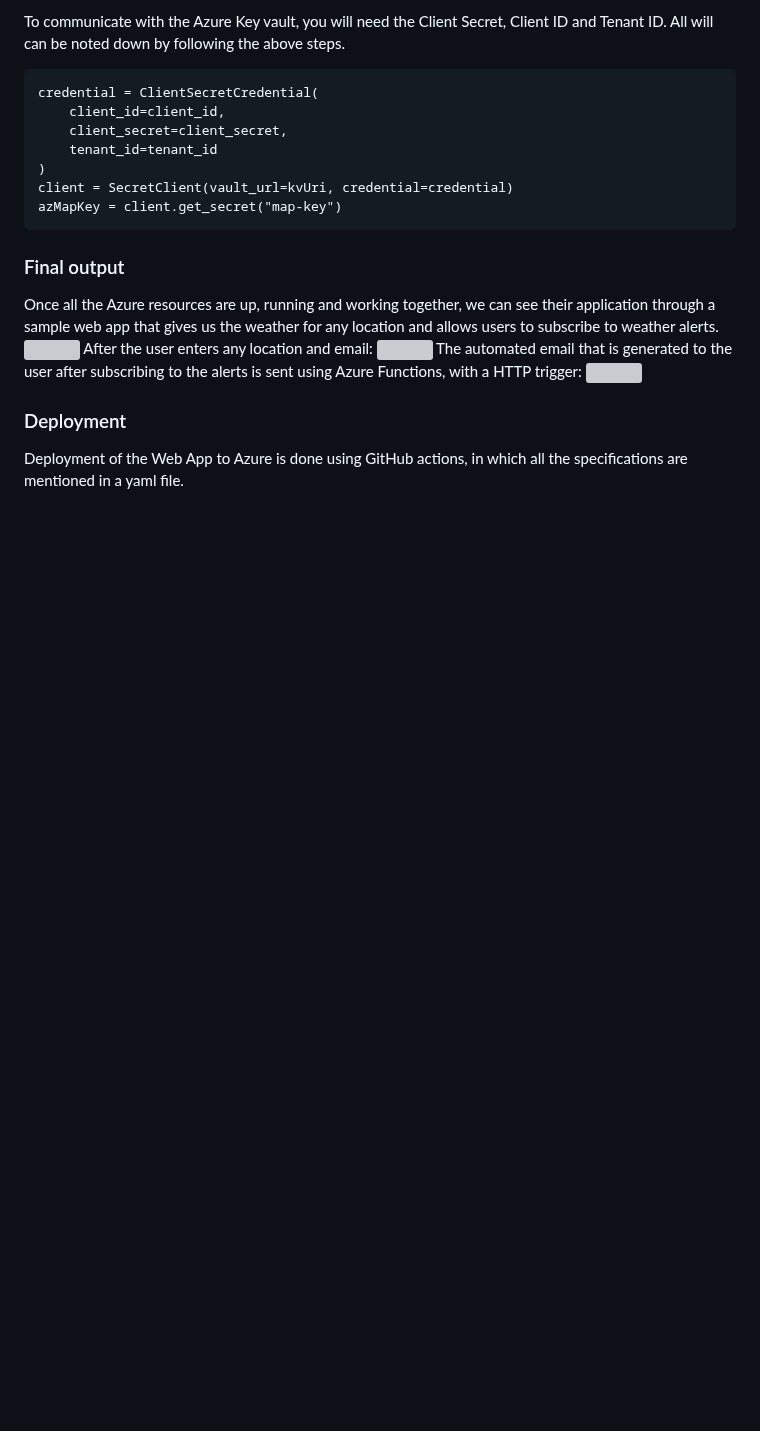
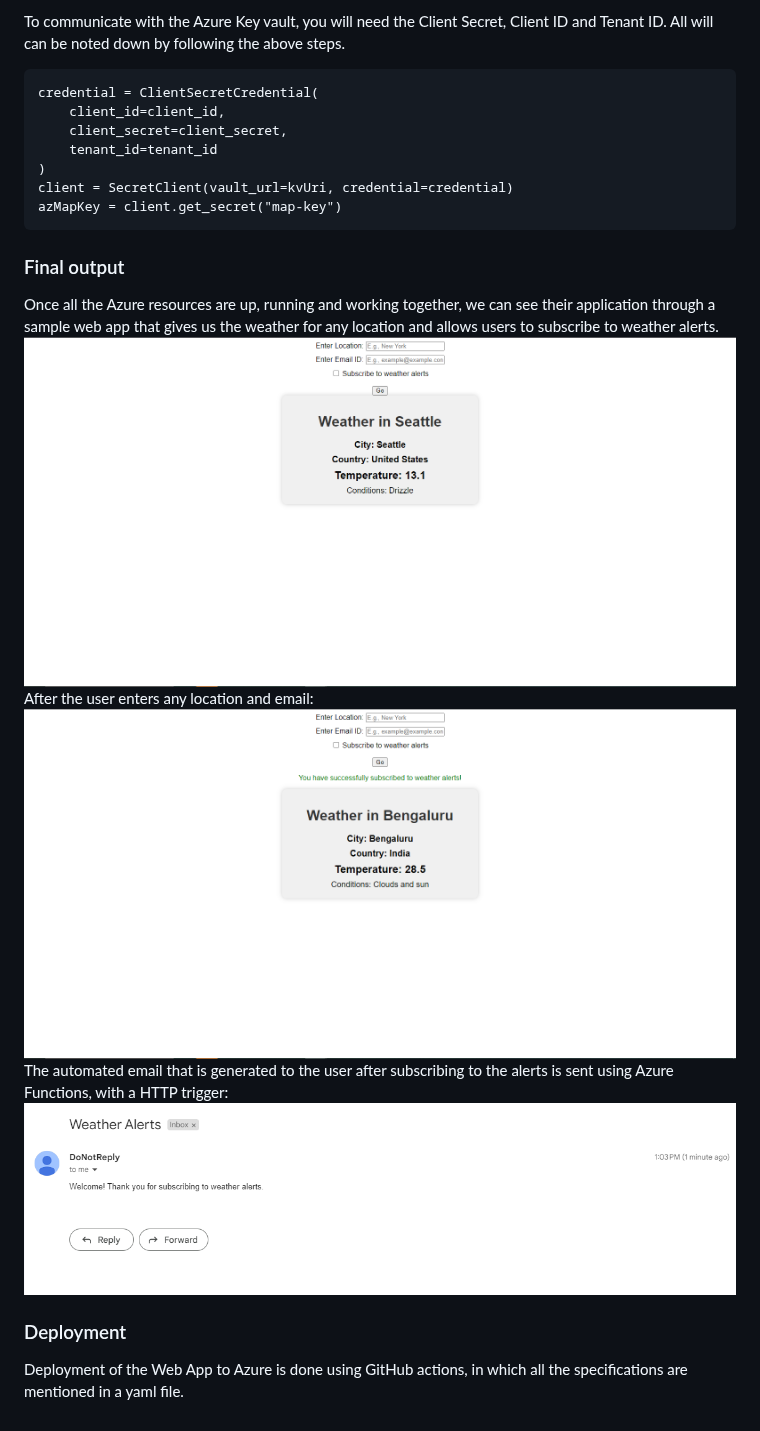
Before and after one commit to judeabii/weather-app, a Markdown page: README.md, the part around the change. Rendered like a GitHub page; blank space fills up the shorter version; grey boxes are pictures that could not be loaded.

```diff
--- a/README.md
+++ b/README.md
@@ -122,12 +122,12 @@ azMapKey = client.get_secret("map-key")
 Once all the Azure resources are up, running and working together, we can see their
 application through a sample web app that gives us the weather for any location
 and allows users to subscribe to weather alerts.
-![](/images/web-app.png)
+![](/images/web-app.PNG)
 After the user enters any location and email:
-![](/images/web-app-user.png)
+![](/images/web-app-user.PNG)
 The automated email that is generated to the user after subscribing to the
 alerts is sent using Azure Functions, with a HTTP trigger:
-![](/images/alert-email.png)
+![](/images/alert-email.PNG)
 
 ### Deployment
 Deployment of the Web App to Azure is done using GitHub actions, in which
```
